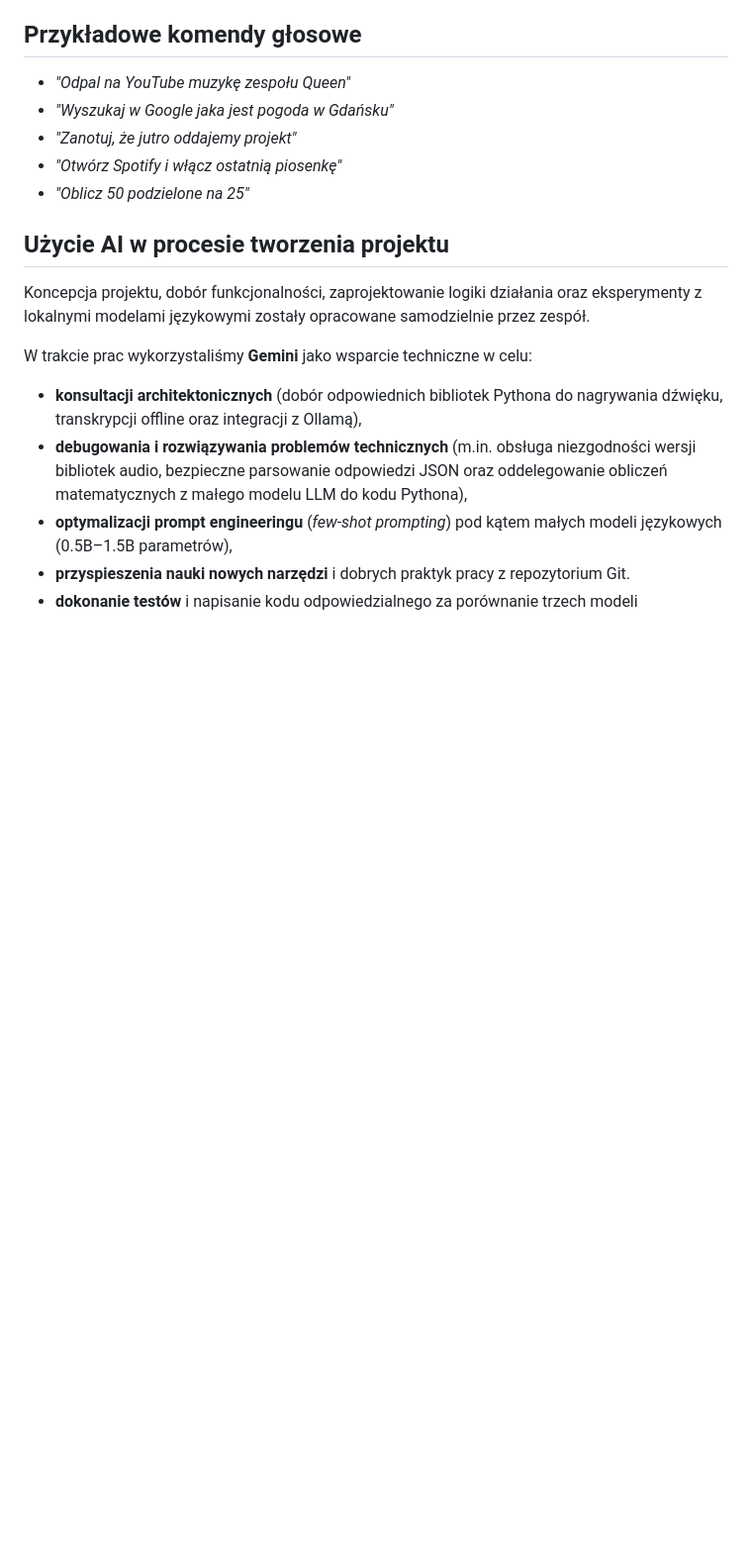
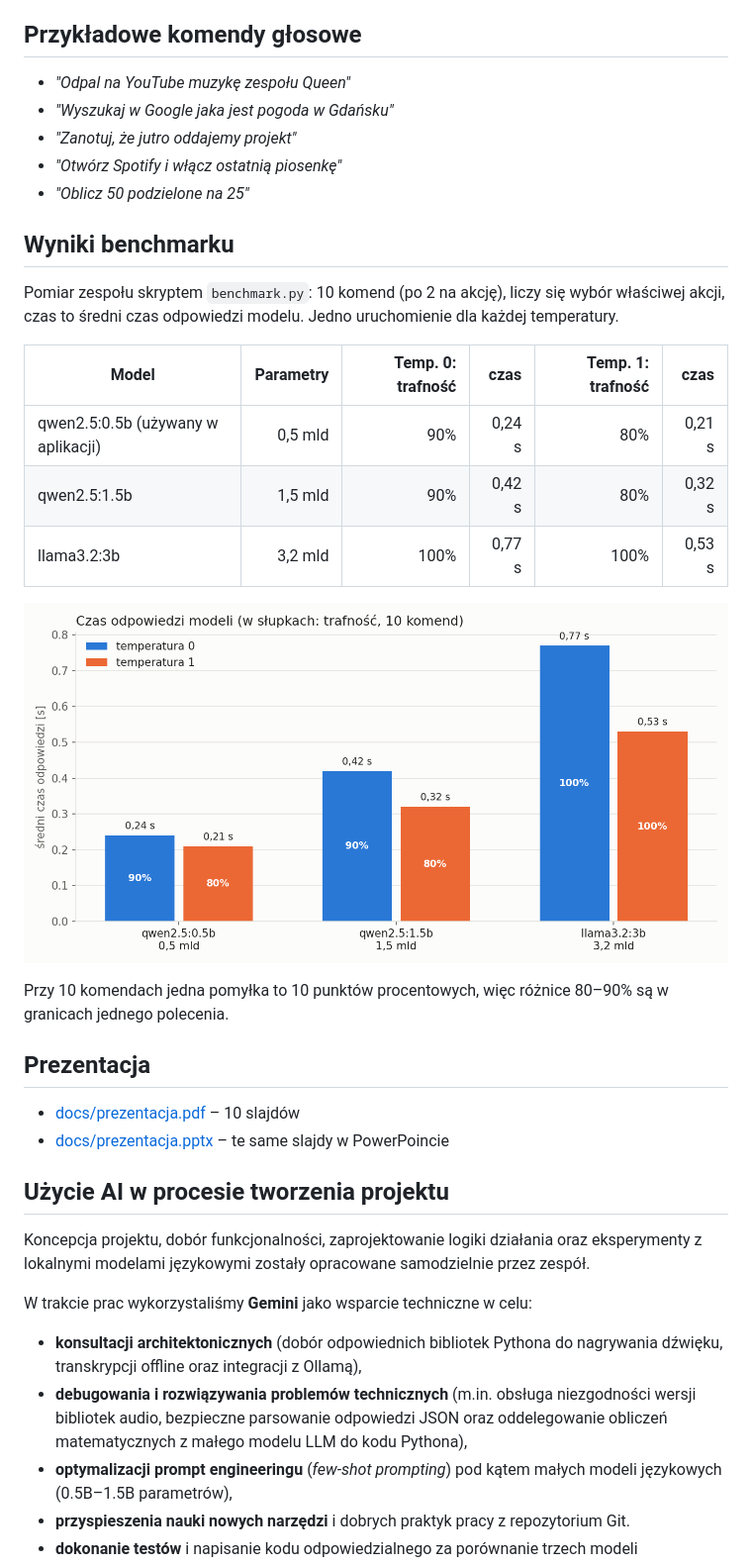
Before and after one commit to malkwasnie/offline-computer-voice-control, a Markdown page: README.md, the part around the change. Shown at 99% size. GitHub-like rendering; pictures changed too: docs/latency.png (added); blank space fills up the shorter version.

Commit message:
Wyniki benchmarku, wykres i prezentację

```diff
--- a/README.md
+++ b/README.md
@@ -43,6 +43,25 @@ Lokalny asystent głosowy do sterowania komputerem z systemem Windows, działaj
 - *"Otwórz Spotify i włącz ostatnią piosenkę"*
 - *"Oblicz 50 podzielone na 25"*
 
+## Wyniki benchmarku
+
+Pomiar zespołu skryptem `benchmark.py`: 10 komend (po 2 na akcję), liczy się wybór właściwej akcji, czas to średni czas odpowiedzi modelu. Jedno uruchomienie dla każdej temperatury.
+
+| Model | Parametry | Temp. 0: trafność | czas | Temp. 1: trafność | czas |
+|---|---:|---:|---:|---:|---:|
+| qwen2.5:0.5b (używany w aplikacji) | 0,5 mld | 90% | 0,24 s | 80% | 0,21 s |
+| qwen2.5:1.5b | 1,5 mld | 90% | 0,42 s | 80% | 0,32 s |
+| llama3.2:3b | 3,2 mld | 100% | 0,77 s | 100% | 0,53 s |
+
+![Czas odpowiedzi i trafność modeli](docs/latency.png)
+
+Przy 10 komendach jedna pomyłka to 10 punktów procentowych, więc różnice 80–90% są w granicach jednego polecenia.
+
+## Prezentacja
+
+- [docs/prezentacja.pdf](docs/prezentacja.pdf) – 10 slajdów
+- [docs/prezentacja.pptx](docs/prezentacja.pptx) – te same slajdy w PowerPoincie
+
 ## Użycie AI w procesie tworzenia projektu
 
 Koncepcja projektu, dobór funkcjonalności, zaprojektowanie logiki działania oraz eksperymenty z lokalnymi modelami językowymi zostały opracowane samodzielnie przez zespół.
```
Also changed, not shown: 3 other files.
